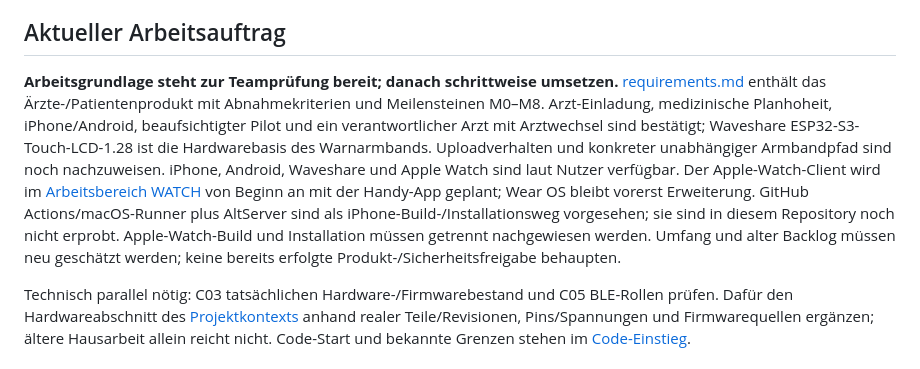
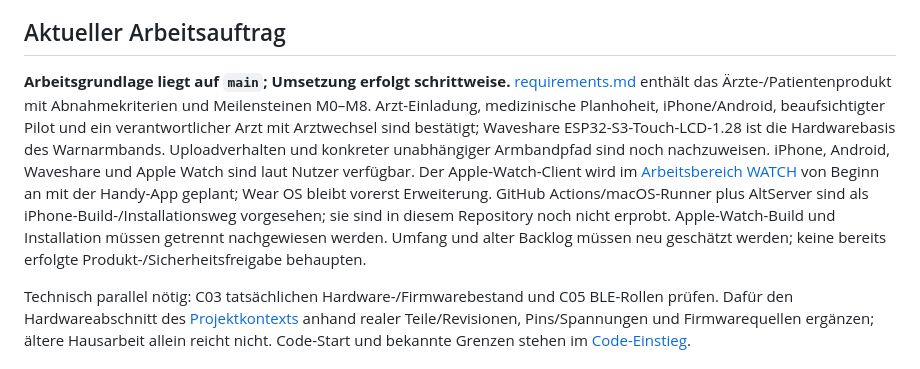
Before and after one commit to 0804lenny0804-lab/orthosohle, a Markdown page: README.md, the part around the change. Rendered like a GitHub page.

Commit message:
docs(context): update current main and wristband task status

```diff
--- a/README.md
+++ b/README.md
@@ -43,7 +43,7 @@ Die Prüfung kontrolliert Dateien/Links, Backlog-Abhängigkeiten und 300/600-Stu
 
 ## Aktueller Arbeitsauftrag
 
-**Arbeitsgrundlage steht zur Teamprüfung bereit; danach schrittweise umsetzen.** [requirements.md](docs/requirements.md) enthält das Ärzte-/Patientenprodukt mit Abnahmekriterien und Meilensteinen M0–M8. Arzt-Einladung, medizinische Planhoheit, iPhone/Android, beaufsichtigter Pilot und ein verantwortlicher Arzt mit Arztwechsel sind bestätigt; Waveshare ESP32-S3-Touch-LCD-1.28 ist die Hardwarebasis des Warnarmbands. Uploadverhalten und konkreter unabhängiger Armbandpfad sind noch nachzuweisen. iPhone, Android, Waveshare und Apple Watch sind laut Nutzer verfügbar. Der Apple-Watch-Client wird im [Arbeitsbereich WATCH](docs/watch-compatibility.md) von Beginn an mit der Handy-App geplant; Wear OS bleibt vorerst Erweiterung. GitHub Actions/macOS-Runner plus AltServer sind als iPhone-Build-/Installationsweg vorgesehen; sie sind in diesem Repository noch nicht erprobt. Apple-Watch-Build und Installation müssen getrennt nachgewiesen werden. Umfang und alter Backlog müssen neu geschätzt werden; keine bereits erfolgte Produkt-/Sicherheitsfreigabe behaupten.
+**Arbeitsgrundlage liegt auf `main`; Umsetzung erfolgt schrittweise.** [requirements.md](docs/requirements.md) enthält das Ärzte-/Patientenprodukt mit Abnahmekriterien und Meilensteinen M0–M8. Arzt-Einladung, medizinische Planhoheit, iPhone/Android, beaufsichtigter Pilot und ein verantwortlicher Arzt mit Arztwechsel sind bestätigt; Waveshare ESP32-S3-Touch-LCD-1.28 ist die Hardwarebasis des Warnarmbands. Uploadverhalten und konkreter unabhängiger Armbandpfad sind noch nachzuweisen. iPhone, Android, Waveshare und Apple Watch sind laut Nutzer verfügbar. Der Apple-Watch-Client wird im [Arbeitsbereich WATCH](docs/watch-compatibility.md) von Beginn an mit der Handy-App geplant; Wear OS bleibt vorerst Erweiterung. GitHub Actions/macOS-Runner plus AltServer sind als iPhone-Build-/Installationsweg vorgesehen; sie sind in diesem Repository noch nicht erprobt. Apple-Watch-Build und Installation müssen getrennt nachgewiesen werden. Umfang und alter Backlog müssen neu geschätzt werden; keine bereits erfolgte Produkt-/Sicherheitsfreigabe behaupten.
 
 Technisch parallel nötig: C03 tatsächlichen Hardware-/Firmwarebestand und C05 BLE-Rollen prüfen. Dafür den Hardwareabschnitt des [Projektkontexts](docs/context.md) anhand realer Teile/Revisionen, Pins/Spannungen und Firmwarequellen ergänzen; ältere Hausarbeit allein reicht nicht. Code-Start und bekannte Grenzen stehen im [Code-Einstieg](code/README.md).
 
```
Also changed, not shown: docs/context.md (+4 -4 lines).
